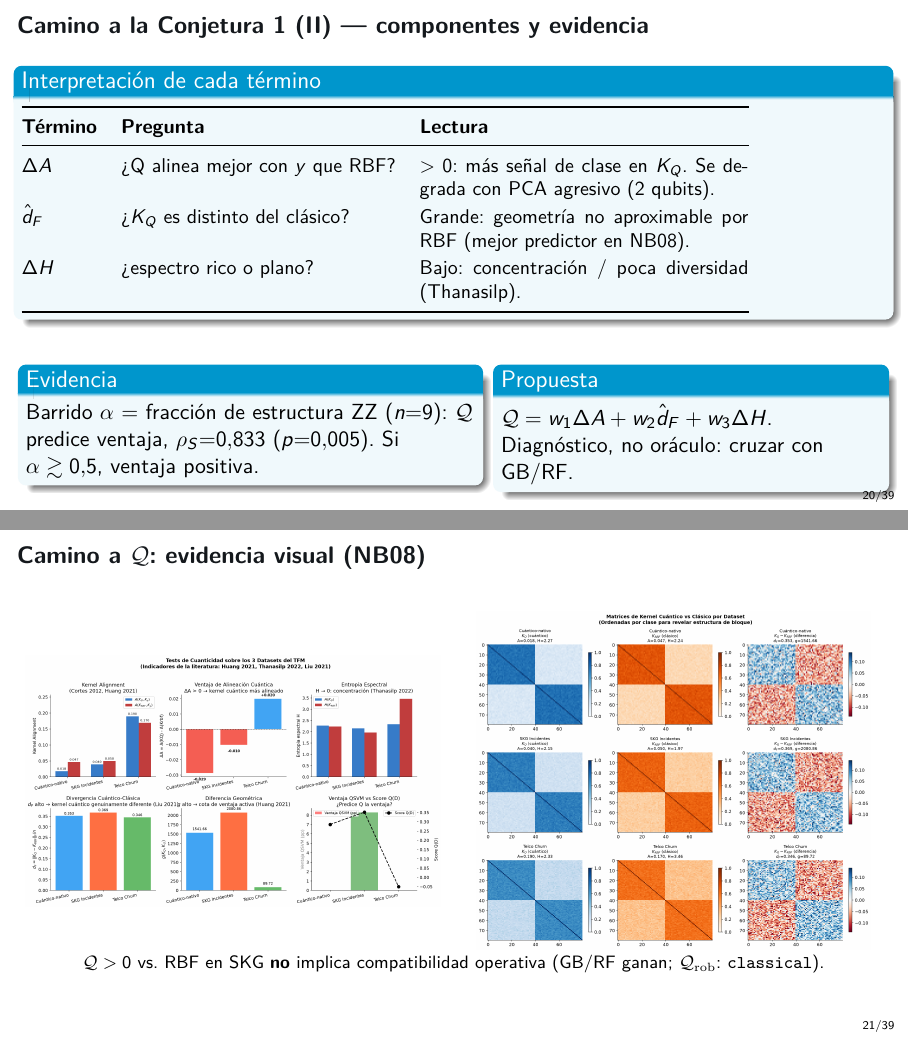
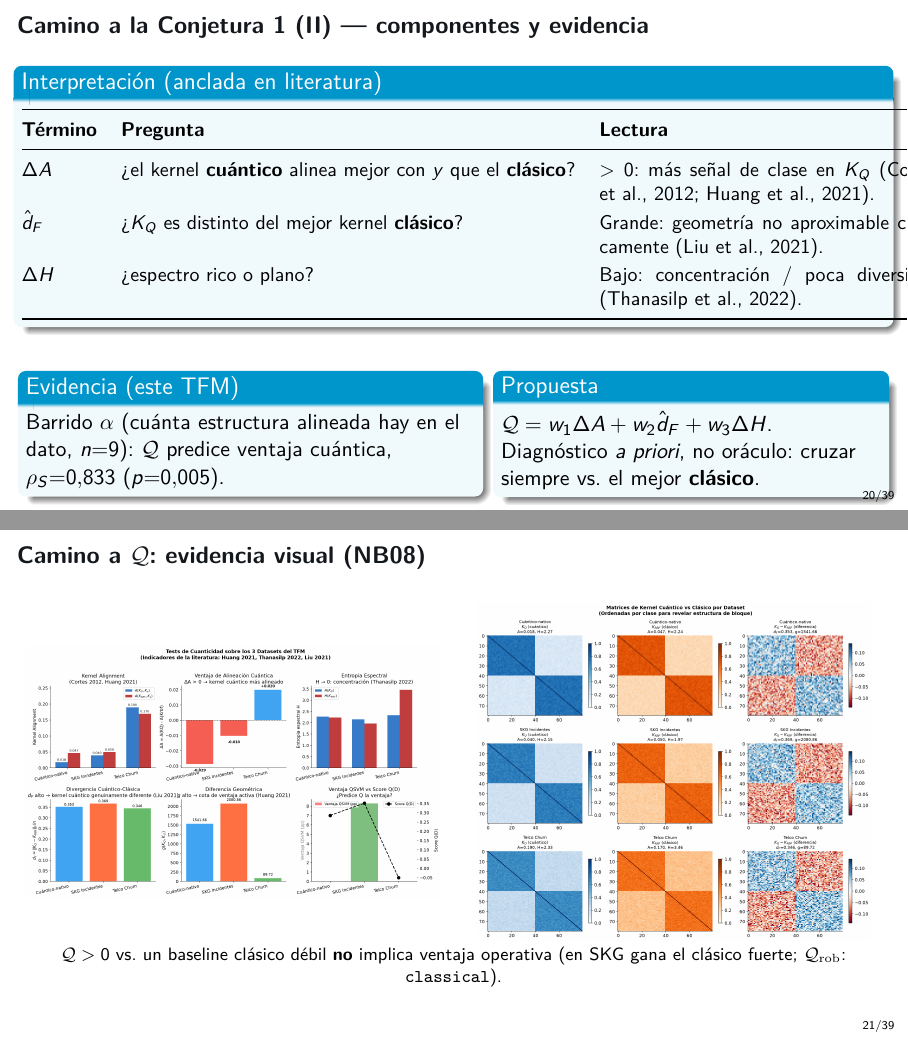
Before and after one commit to juandapradam12/OldUNIR-MasterQC-QuantumAdvantageInDataScienceOld, LaTeX slides (Documento/Defensa/defensa.tex): pages 20 and 21 of 39, joined at a grey line. Compiled offline with pdfLaTeX.

Commit message:
Use quantum vs classical wording on Conjecture-1 slides; cite lit for terms.
Replace RBF/GB/RF phrasing with cuántico/clásico; anchor ΔA, dF, ΔH readings
to Cortes/Huang, Liu, Thanasilp; add Cortes 2012 bib entry.

Co-authored-by: Juan David Prada Malagon  <pradamalagonjd@gmail.com>

```diff
--- a/Documento/Defensa/defensa.tex
+++ b/Documento/Defensa/defensa.tex
@@ -492,40 +492,45 @@ antes de entrenar el QSVM.
 \end{frame}
 
 \begin{frame}{Camino a la Conjetura 1 (II) --- componentes y evidencia}
-\begin{block}{Interpretación de cada término}
-\renewcommand{\arraystretch}{1.15}
+\begin{block}{Interpretación (anclada en literatura)}
+\renewcommand{\arraystretch}{1.2}
 {\small
-\begin{tabular}{@{}llp{5.8cm}@{}}
+\begin{tabular}{@{}llp{6.0cm}@{}}
 \toprule
 \textbf{Término} & \textbf{Pregunta} & \textbf{Lectura} \\
 \midrule
-$\Delta A$ & \textquestiondown{}Q alinea mejor con $y$ que RBF?
-  & $>0$: más señal de clase en $K_Q$.
-    Se degrada con PCA agresivo (2 qubits). \\
-$\hat{d}_F$ & \textquestiondown{}$K_Q$ es distinto del clásico?
-  & Grande: geometría no aproximable por RBF
-    (mejor predictor en NB08). \\
-$\Delta H$ & \textquestiondown{}espectro rico o plano?
+$\Delta A$ &
+\textquestiondown{}el kernel \textbf{cuántico} alinea mejor con $y$
+que el \textbf{clásico}?
+  & $>0$: más señal de clase en $K_Q$
+    \citep{cortes2012, huang2021}. \\
+$\hat{d}_F$ &
+\textquestiondown{}$K_Q$ es distinto del mejor kernel
+\textbf{clásico}?
+  & Grande: geometría no aproximable
+    clásicamente \citep{liu2021}. \\
+$\Delta H$ &
+\textquestiondown{}espectro rico o plano?
   & Bajo: concentración / poca diversidad
-    (Thanasilp). \\
+    \citep{thanasilp2022}. \\
 \bottomrule
 \end{tabular}}
 \end{block}
-\vspace{0.35em}
+\vspace{0.3em}
 \begin{columns}[T]
 \begin{column}{0.52\textwidth}
-\begin{block}{Evidencia}
-Barrido $\alpha$ = fracción de estructura ZZ
-($n{=}9$): $\mathcal{Q}$ predice ventaja,
+\begin{block}{Evidencia (este TFM)}
+Barrido $\alpha$ (cuánta estructura alineada
+hay en el dato, $n{=}9$):
+$\mathcal{Q}$ predice ventaja cuántica,
 $\rho_S{=}0.833$ ($p{=}0.005$).
-Si $\alpha\gtrsim 0.5$, ventaja positiva.
 \end{block}
 \end{column}
 \begin{column}{0.44\textwidth}
 \begin{block}{Propuesta}
 $\mathcal{Q}=w_1\Delta A+w_2\hat{d}_F+w_3\Delta H$.
-Diagnóstico, no oráculo:
-cruzar con GB/RF.
+Diagnóstico \emph{a priori}, no oráculo:
+cruzar siempre vs.\ el mejor \textbf{clásico}.
 \end{block}
 \end{column}
 \end{columns}
@@ -544,7 +549,8 @@ cruzar con GB/RF.
 \end{columns}
 \vspace{0.2em}
 \centering\footnotesize
-$\mathcal{Q}>0$ vs.\ RBF en SKG \textbf{no} implica compatibilidad operativa (GB/RF ganan; $\mathcal{Q}_{\mathrm{rob}}$: \texttt{classical}).
+$\mathcal{Q}>0$ vs.\ un baseline clásico débil \textbf{no} implica ventaja operativa
+(en SKG gana el clásico fuerte; $\mathcal{Q}_{\mathrm{rob}}$: \texttt{classical}).
 \end{frame}
 
 \begin{frame}{Conjetura 1 --- score $\mathcal{Q}(\mathcal{D})$}
@@ -554,7 +560,7 @@ $\mathcal{Q}>0$ vs.\ RBF en SKG \textbf{no} implica compatibilidad operativa (GB
   \label{eq:Q}
 \end{equation}
 {\footnotesize
-$\Delta A$: señal vs.\ etiquetas;\quad
+$\Delta A$: cuántico vs clásico en etiquetas;\quad
 $\hat{d}_F$: no-aproximabilidad clásica;\quad
 $\Delta H$: riqueza espectral.}
 
@@ -567,8 +573,10 @@ Diagnóstico \emph{a priori} útil en barrido sintético ($\rho_S{=}0.833$).
 \end{column}
 \begin{column}{0.48\textwidth}
 \begin{alertblock}{Qué no}
-$\mathcal{Q}>0$ vs.\ RBF $\neq$ ``desplegar QSVM'' (contraejemplo SKG).
-Cruzar siempre con GB/RF y $\mathcal{Q}_{\mathrm{rob}}$.
+$\mathcal{Q}>0$ $\neq$ ``desplegar cuántico''
+(contraejemplo: datos reales sin alineación).
+Cruzar siempre vs.\ el mejor clásico
+(y $\mathcal{Q}_{\mathrm{rob}}$).
 \end{alertblock}
 \end{column}
 \end{columns}
```
Also changed, not shown: Documento/Defensa/defensa.pdf, Documento/Defensa/defensa.tex (15 more changed lines).
